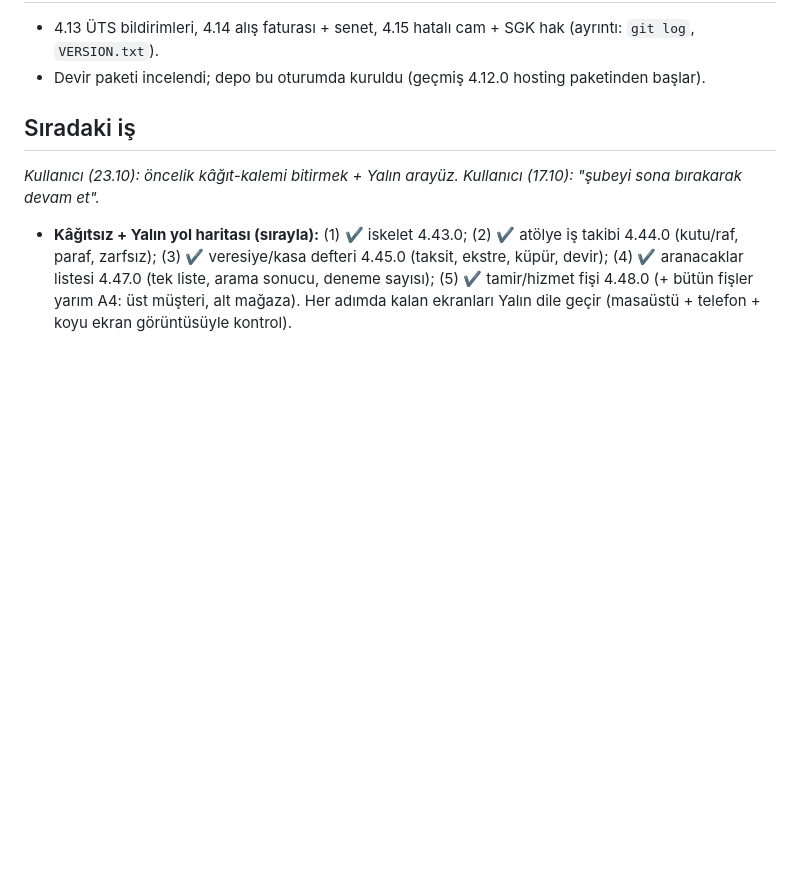
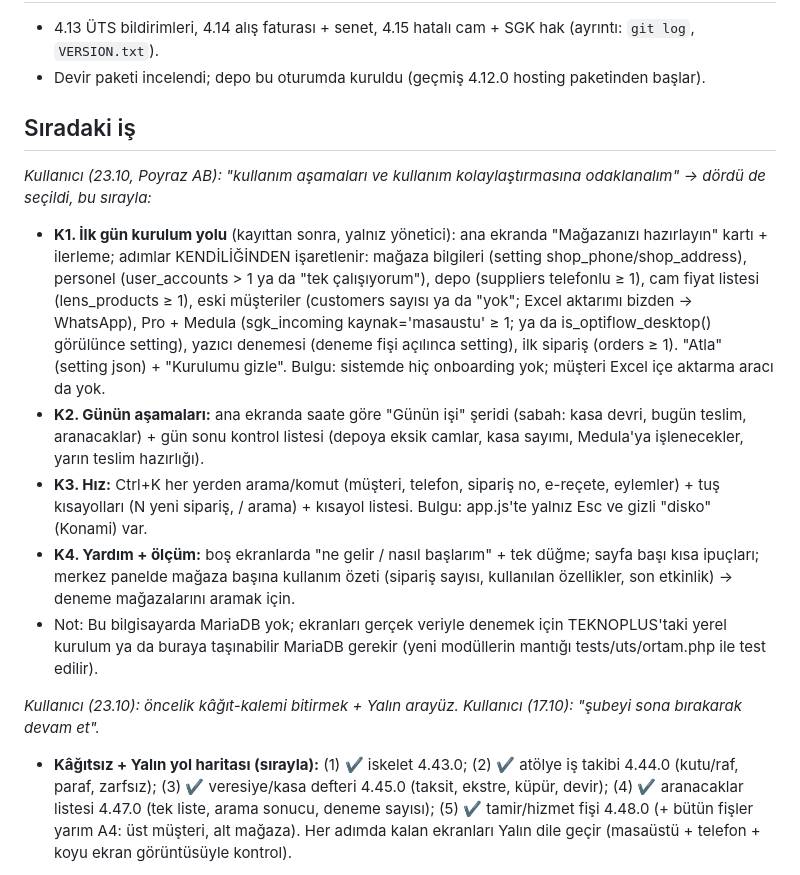
Before and after one commit to can2821998-creator/optiflow, a Markdown page: DURUM.md, the part around the change. Drawn GitHub-style; blank space fills up the shorter version.

Commit message:
DURUM: kullanım kolaylığı planı (K1 kurulum yolu, K2 günün aşamaları, K3 Ctrl+K, K4 yardım + ölçüm)
Co-Authored-By: Claude Opus 5.5 <noreply@anthropic.com>

```diff
--- a/DURUM.md
+++ b/DURUM.md
@@ -425,6 +425,22 @@ dosyasında satır kalmış olabilir; Chrome "Güvenli DNS" Google'a alındı. T
 - Devir paketi incelendi; depo bu oturumda kuruldu (geçmiş 4.12.0 hosting paketinden başlar).
 
 ## Sıradaki iş
+*Kullanıcı (23.10, Poyraz AB): "kullanım aşamaları ve kullanım kolaylaştırmasına odaklanalım" → dördü de seçildi, bu sırayla:*
+- **K1. İlk gün kurulum yolu** (kayıttan sonra, yalnız yönetici): ana ekranda "Mağazanızı hazırlayın" kartı + ilerleme;
+  adımlar KENDİLİĞİNDEN işaretlenir: mağaza bilgileri (setting shop_phone/shop_address), personel (user_accounts > 1 ya da
+  "tek çalışıyorum"), depo (suppliers telefonlu ≥ 1), cam fiyat listesi (lens_products ≥ 1), eski müşteriler (customers
+  sayısı ya da "yok"; Excel aktarımı bizden → WhatsApp), Pro + Medula (sgk_incoming kaynak='masaustu' ≥ 1; ya da
+  is_optiflow_desktop() görülünce setting), yazıcı denemesi (deneme fişi açılınca setting), ilk sipariş (orders ≥ 1).
+  "Atla" (setting json) + "Kurulumu gizle". Bulgu: sistemde hiç onboarding yok; müşteri Excel içe aktarma aracı da yok.
+- **K2. Günün aşamaları:** ana ekranda saate göre "Günün işi" şeridi (sabah: kasa devri, bugün teslim, aranacaklar) +
+  gün sonu kontrol listesi (depoya eksik camlar, kasa sayımı, Medula'ya işlenecekler, yarın teslim hazırlığı).
+- **K3. Hız:** Ctrl+K her yerden arama/komut (müşteri, telefon, sipariş no, e-reçete, eylemler) + tuş kısayolları
+  (N yeni sipariş, / arama) + kısayol listesi. Bulgu: app.js'te yalnız Esc ve gizli "disko" (Konami) var.
+- **K4. Yardım + ölçüm:** boş ekranlarda "ne gelir / nasıl başlarım" + tek düğme; sayfa başı kısa ipuçları; merkez
+  panelde mağaza başına kullanım özeti (sipariş sayısı, kullanılan özellikler, son etkinlik) → deneme mağazalarını aramak için.
+- Not: Bu bilgisayarda MariaDB yok; ekranları gerçek veriyle denemek için TEKNOPLUS'taki yerel kurulum ya da buraya
+  taşınabilir MariaDB gerekir (yeni modüllerin mantığı tests/uts/ortam.php ile test edilir).
+
 *Kullanıcı (23.10): öncelik kâğıt-kalemi bitirmek + Yalın arayüz. Kullanıcı (17.10): "şubeyi sona bırakarak devam et".*
 - **Kâğıtsız + Yalın yol haritası (sırayla):** (1) ✔ iskelet 4.43.0; (2) ✔ atölye iş takibi 4.44.0 (kutu/raf, paraf, zarfsız); (3) ✔ veresiye/kasa defteri 4.45.0 (taksit, ekstre, küpür, devir);
   (4) ✔ aranacaklar listesi 4.47.0 (tek liste, arama sonucu, deneme sayısı);
```
